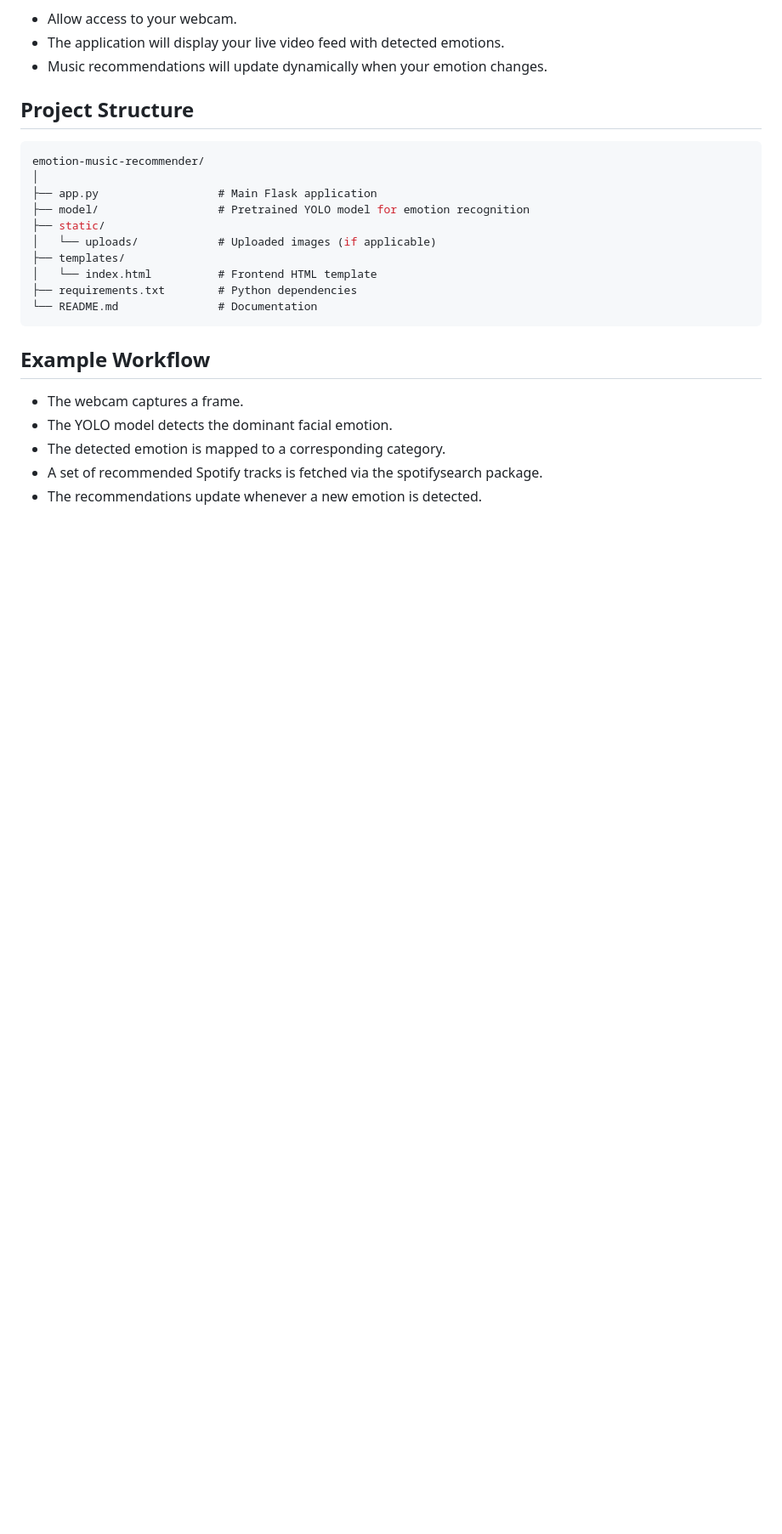
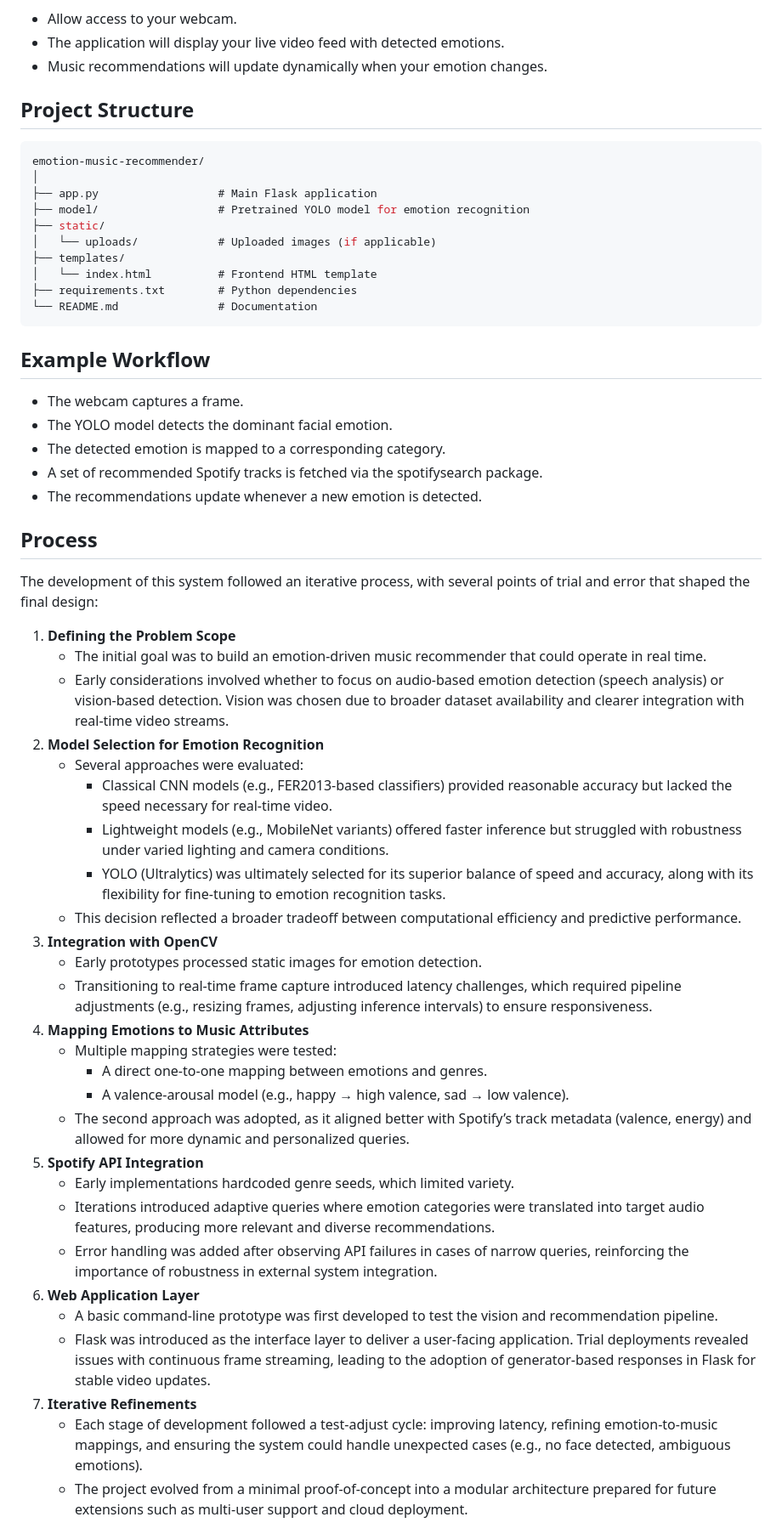
Before and after one commit to pranavprabu22/Emotion_Based_Music_Recommendation_System, a Markdown page: README.md, the part around the change printed below. Shown: that part at 85% size. Rendered like a GitHub page; blank space fills up the shorter version.

```diff
--- a/README.md
+++ b/README.md
@@ -99,3 +99,36 @@ This project integrates real-time facial emotion recognition with the Spotify AP
 -  A set of recommended Spotify tracks is fetched via the spotifysearch package.
 -  The recommendations update whenever a new emotion is detected.
 
+
+## Process
+
+The development of this system followed an iterative process, with several points of trial and error that shaped the final design:
+1. **Defining the Problem Scope**
+   -  The initial goal was to build an emotion-driven music recommender that could operate in real time.
+   -  Early considerations involved whether to focus on audio-based emotion detection (speech analysis) or vision-based detection. Vision was chosen due to broader dataset availability and clearer integration with real-time video streams.
+2. **Model Selection for Emotion Recognition**
+   -  Several approaches were evaluated:
+      -  Classical CNN models (e.g., FER2013-based classifiers) provided reasonable accuracy but lacked the speed necessary for real-time video.
+      -  Lightweight models (e.g., MobileNet variants) offered faster inference but struggled with robustness under varied lighting and camera conditions.
+      -  YOLO (Ultralytics) was ultimately selected for its superior balance of speed and accuracy, along with its flexibility for fine-tuning to emotion recognition tasks.
+   -  This decision reflected a broader tradeoff between computational efficiency and predictive performance.
+3. **Integration with OpenCV**
+   -  Early prototypes processed static images for emotion detection.
+   -  Transitioning to real-time frame capture introduced latency challenges, which required pipeline adjustments (e.g., resizing frames, adjusting inference intervals) to ensure responsiveness.
+4. **Mapping Emotions to Music Attributes**
+   -  Multiple mapping strategies were tested:
+      -  A direct one-to-one mapping between emotions and genres.
+      -  A valence-arousal model (e.g., happy → high valence, sad → low valence).
+   - The second approach was adopted, as it aligned better with Spotify’s track metadata (valence, energy) and allowed for more dynamic and personalized queries.
+5. **Spotify API Integration**
+   -  Early implementations hardcoded genre seeds, which limited variety.
+   -  Iterations introduced adaptive queries where emotion categories were translated into target audio features, producing more relevant and diverse recommendations.
+   -  Error handling was added after observing API failures in cases of narrow queries, reinforcing the importance of robustness in external system integration.
+6. **Web Application Layer**
+   -  A basic command-line prototype was first developed to test the vision and recommendation pipeline.
+   -  Flask was introduced as the interface layer to deliver a user-facing application. Trial deployments revealed issues with continuous frame streaming, leading to the adoption of generator-based responses in Flask for stable video updates.
+7. **Iterative Refinements**
+   -  Each stage of development followed a test-adjust cycle: improving latency, refining emotion-to-music mappings, and ensuring the system could handle unexpected cases (e.g., no face detected, ambiguous emotions).
+   -  The project evolved from a minimal proof-of-concept into a modular architecture prepared for future extensions such as multi-user support and cloud deployment.
+
+
```
Also changed, not shown: other parts of README.md (+24 -0 lines).
